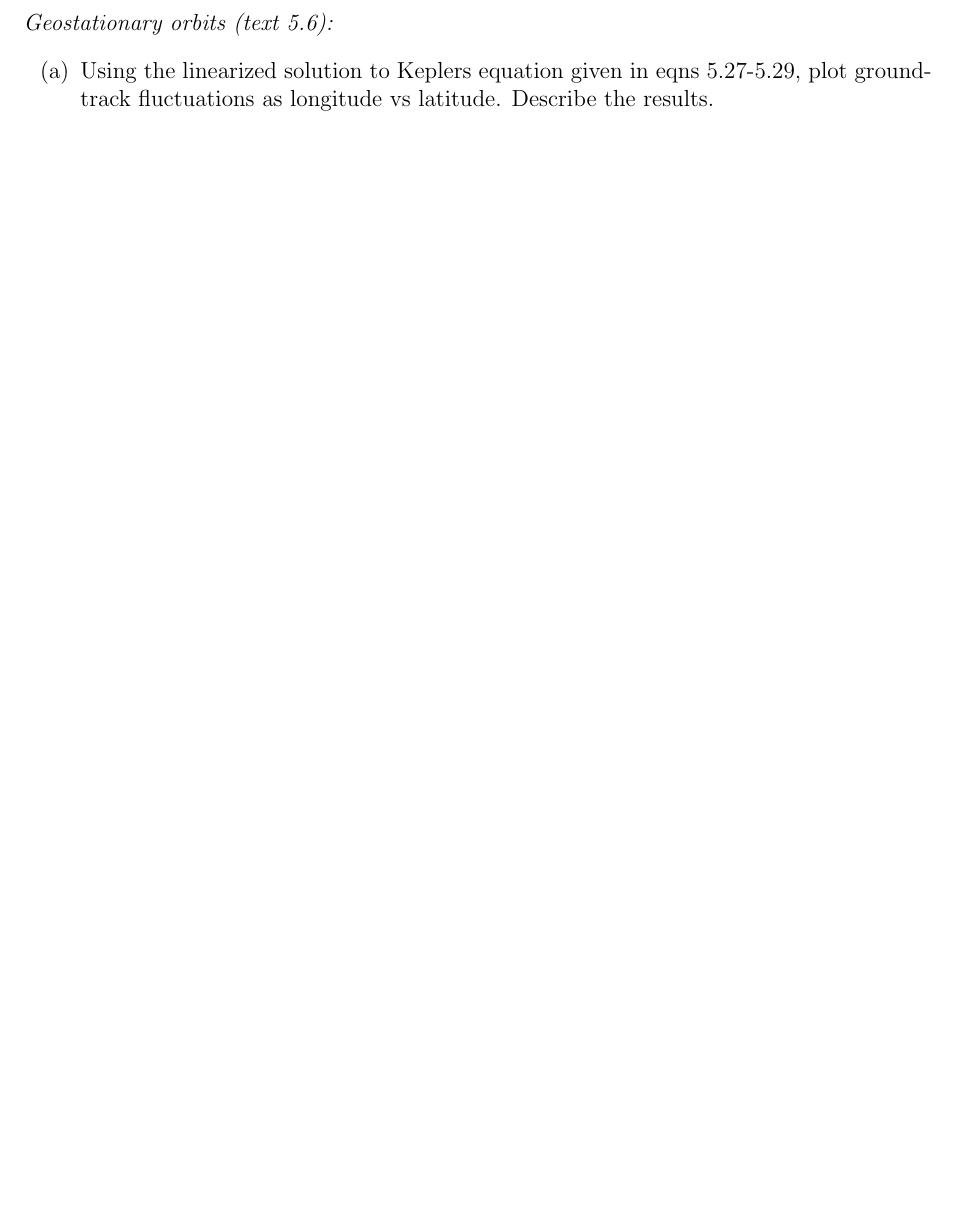
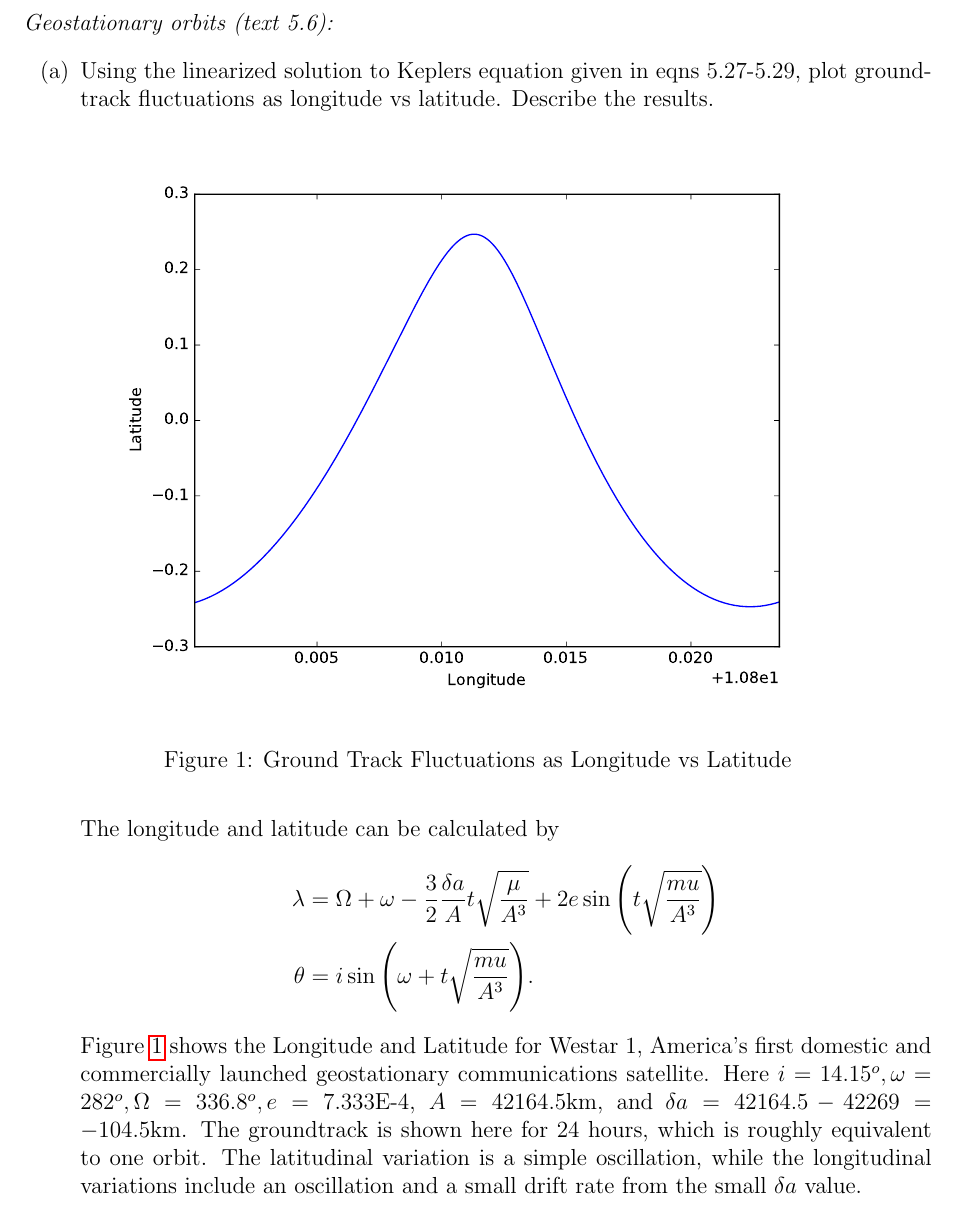
Before and after one commit to karasinski/MAE-298-Spacecraft-Engineering, a LaTeX thesis (Homework/Homework5/homework5.tex): part of page 4 of 7 before the commit and part of page 4 of 8 after it, cut so that both start at the same text, the shorter picture padded with empty space. The pictures show the PDF file Homework/Homework5/homework5.pdf that the author committed with the source.

Commit message:
finish problem 4

```diff
--- a/Homework/Homework5/homework5.tex
+++ b/Homework/Homework5/homework5.tex
@@ -173,6 +173,23 @@ Tumbling has no affect on any of the parameters in $\tau$, except for the area,
 \begin{enumerate}
 \itemsep0em
 \item Using the linearized solution to Kepler’s equation given in eqns 5.27-5.29, plot ground-track fluctuations as longitude vs latitude. Describe the results.
+\begin{figure}[tbh!]
+\begin{center}
+\includegraphics[height=0.45\textheight]{p4a-1.pdf}
+% \includegraphics[height=0.45\textheight]{p4a-2.pdf}
+\end{center}
+\caption{Ground Track Fluctuations as Longitude vs Latitude}
+\label{fig:gtf}
+\end{figure}
+
+The longitude and latitude can be calculated by
+\begin{align*}
+\lambda &= \Omega + \omega - \dfrac{3}{2} \dfrac{\delta a}{A} t \sqrt{\dfrac{\mu}{A^3}} + 2e\sin{\left(t \sqrt{\dfrac{mu}{A^3}} \right)} \\
+\theta &= i \sin{\left( \omega + t \sqrt{\dfrac{mu}{A^3}} \right)}.
+\end{align*}
+Figure~\ref{fig:gtf} shows the Longitude and Latitude for Westar 1, America's first domestic and commercially launched geostationary communications satellite. Here $i = 14.15^o, \omega = 282^o, \Omega = 336.8^o, e=7.333$E-4, $A=42164.5$km, and $\delta a=42164.5 - 42269=-104.5$km. The groundtrack is shown here for 24 hours, which is roughly equivalent to one orbit. The latitudinal variation is a simple oscillation, while the longitudinal variations include an oscillation and a small drift rate from the small $\delta a$ value.
+
+
 \item Define deadband and control limit-cycle in the context of GEO station keeping.
 
 The dead band of a GEO satellite is the maximum allowable error in $\lambda$, and the control limit-cycle describes how often a burn is required in order to return this error to the opposite side of the dead band.
```
Also changed, not shown: Homework/Homework5/homework5.pdf, Homework/Homework5/p4a-1.pdf (added), Homework/Homework5/p4a-2.pdf (added), Homework/Homework5/homework5.tex (4 more changed lines), 1 other file.
